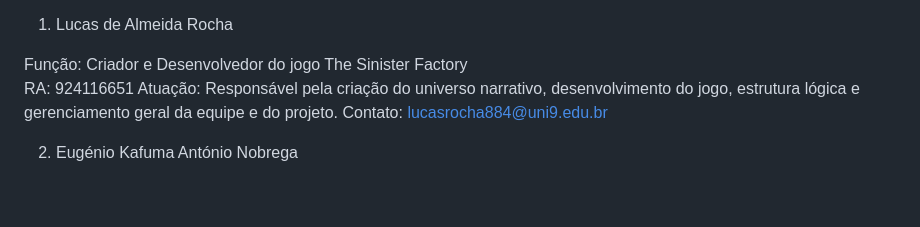
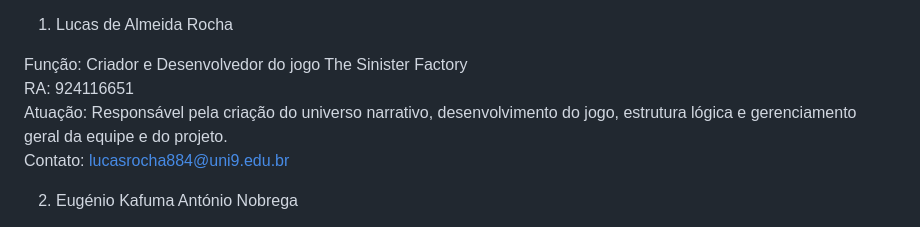
Before and after one commit to lucasrocha884-a11y/Projeto-Jogo, a Markdown page: README.md, the part around the change printed below. GitHub-like rendering; blank space fills up the shorter version.

```diff
--- a/README.md
+++ b/README.md
@@ -7,10 +7,9 @@ Integrantes do Projeto
 1. Lucas de Almeida Rocha
 
 Função: Criador e Desenvolvedor do jogo The Sinister Factory <br>
-RA: 924116651
-Atuação:
-Responsável pela criação do universo narrativo, desenvolvimento do jogo, estrutura lógica e gerenciamento geral da equipe e do projeto.
-Contato: lucasrocha884@uni9.edu.br
+RA: 924116651<br>
+Atuação: Responsável pela criação do universo narrativo, desenvolvimento do jogo, estrutura lógica e gerenciamento geral da equipe e do projeto. <br>
+Contato: lucasrocha884@uni9.edu.br <br>
 
 2. Eugénio Kafuma António Nobrega
 
```
Also changed, not shown: other parts of README.md (+3 -3 lines).
